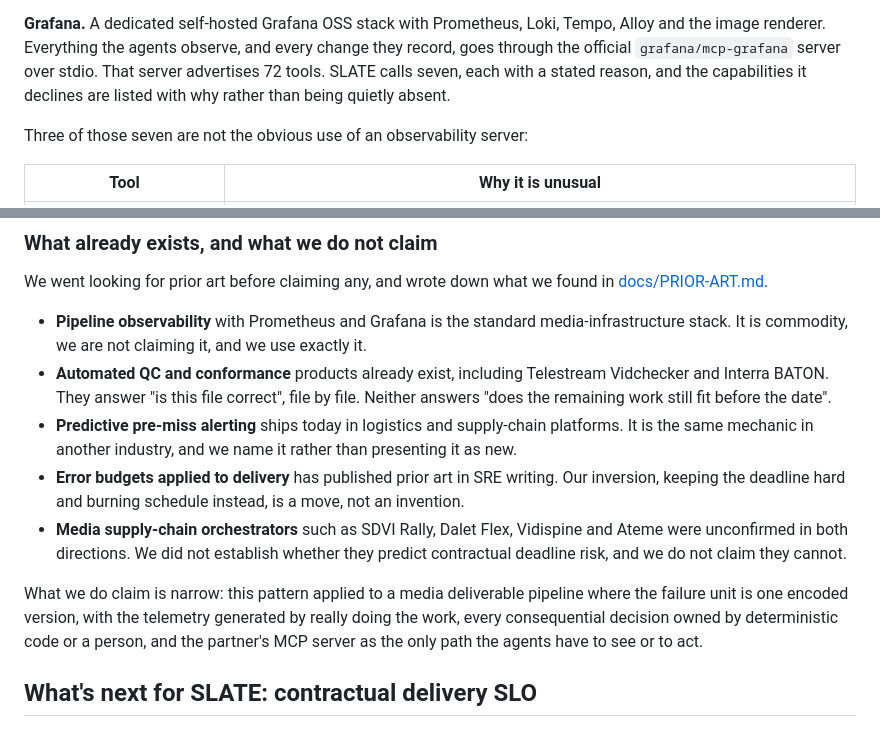
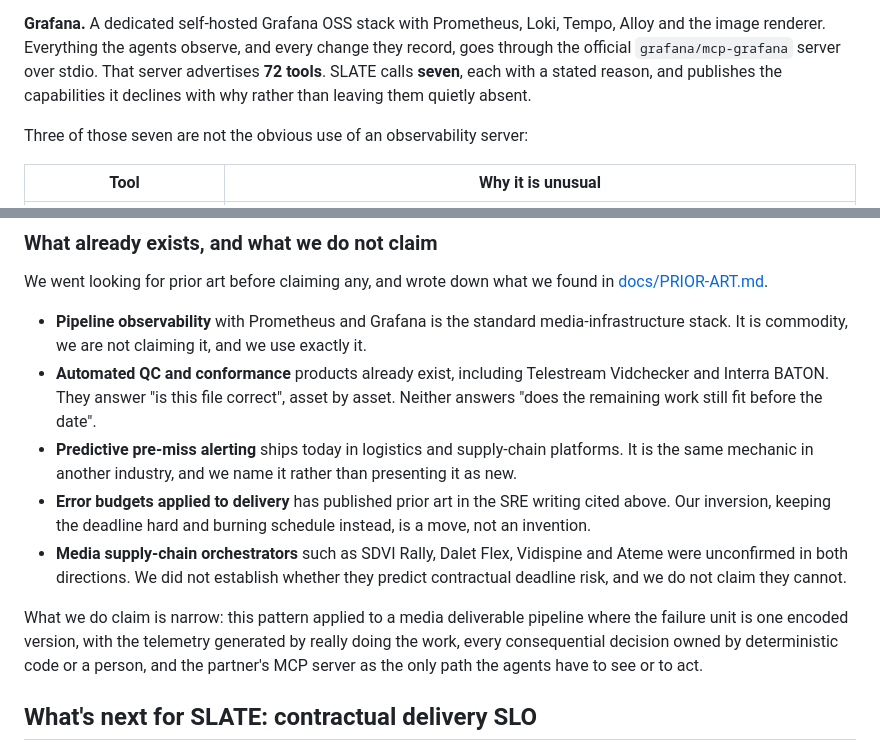
Before and after one commit to usv240/slate, a Markdown page: docs/DEVPOST-STORY.md, 2 parts joined by grey strips. Drawn GitHub-style.

```diff
--- a/docs/DEVPOST-STORY.md
+++ b/docs/DEVPOST-STORY.md
@@ -70,9 +92,9 @@ performs a real Vertex generation rather than reporting a cached boolean.
 
 **Grafana.** A dedicated self-hosted Grafana OSS stack with Prometheus, Loki, Tempo, Alloy and the
 image renderer. Everything the agents observe, and every change they record, goes through the
-official `grafana/mcp-grafana` server over stdio. That server advertises 72 tools. SLATE calls
-seven, each with a stated reason, and the capabilities it declines are listed with why rather than
-being quietly absent.
+official `grafana/mcp-grafana` server over stdio. That server advertises **72 tools**. SLATE calls
+**seven**, each with a stated reason, and publishes the capabilities it declines with why rather
+than leaving them quietly absent.
 
 Three of those seven are not the obvious use of an observability server:
 
@@ -148,20 +183,20 @@ We went looking for prior art before claiming any, and wrote down what we found
 - **Pipeline observability** with Prometheus and Grafana is the standard media-infrastructure
   stack. It is commodity, we are not claiming it, and we use exactly it.
 - **Automated QC and conformance** products already exist, including Telestream Vidchecker and
-  Interra BATON. They answer "is this file correct", file by file. Neither answers "does the
+  Interra BATON. They answer "is this file correct", asset by asset. Neither answers "does the
   remaining work still fit before the date".
 - **Predictive pre-miss alerting** ships today in logistics and supply-chain platforms. It is the
   same mechanic in another industry, and we name it rather than presenting it as new.
-- **Error budgets applied to delivery** has published prior art in SRE writing. Our inversion,
-  keeping the deadline hard and burning schedule instead, is a move, not an invention.
+- **Error budgets applied to delivery** has published prior art in the SRE writing cited above. Our
+  inversion, keeping the deadline hard and burning schedule instead, is a move, not an invention.
 - **Media supply-chain orchestrators** such as SDVI Rally, Dalet Flex, Vidispine and Ateme were
   unconfirmed in both directions. We did not establish whether they predict contractual deadline
   risk, and we do not claim they cannot.
 
 What we do claim is narrow: this pattern applied to a media deliverable pipeline where the failure
 unit is one encoded version, with the telemetry generated by really doing the work, every
-consequential decision owned by deterministic code or a person, and the partner's MCP server as
-the only path the agents have to see or to act.
+consequential decision owned by deterministic code or a person, and the partner's MCP server as the
+only path the agents have to see or to act.
 
 ## What's next for SLATE: contractual delivery SLO
 
```
Also changed, not shown: other parts of docs/DEVPOST-STORY.md (+90 -55 lines).
